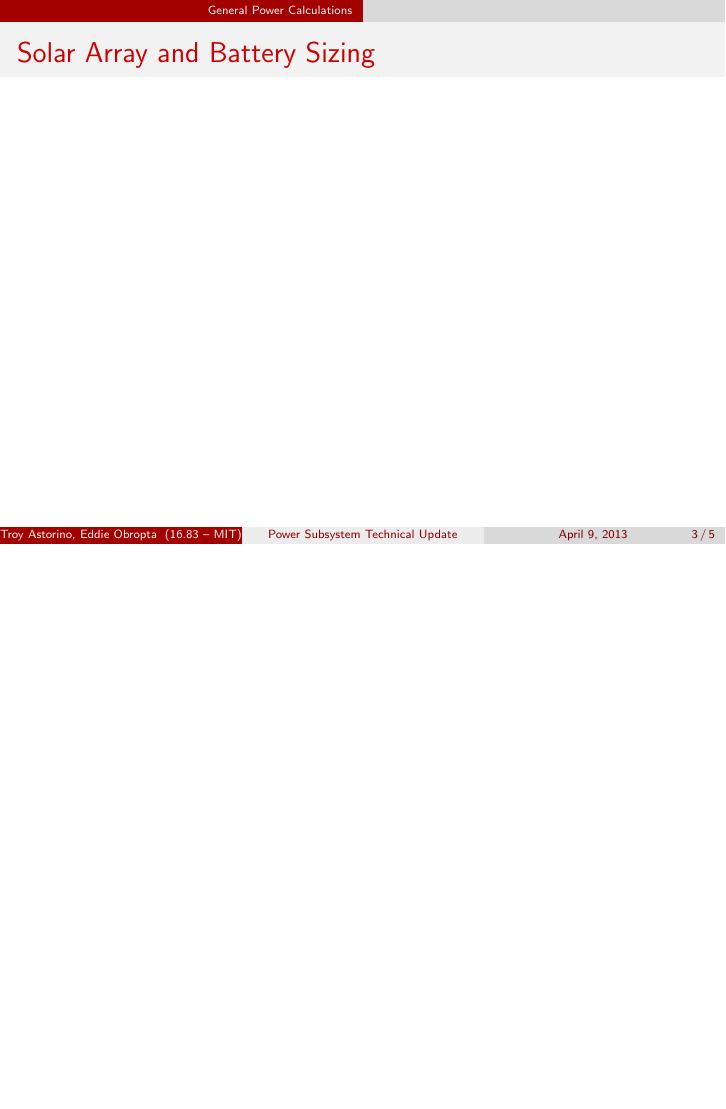
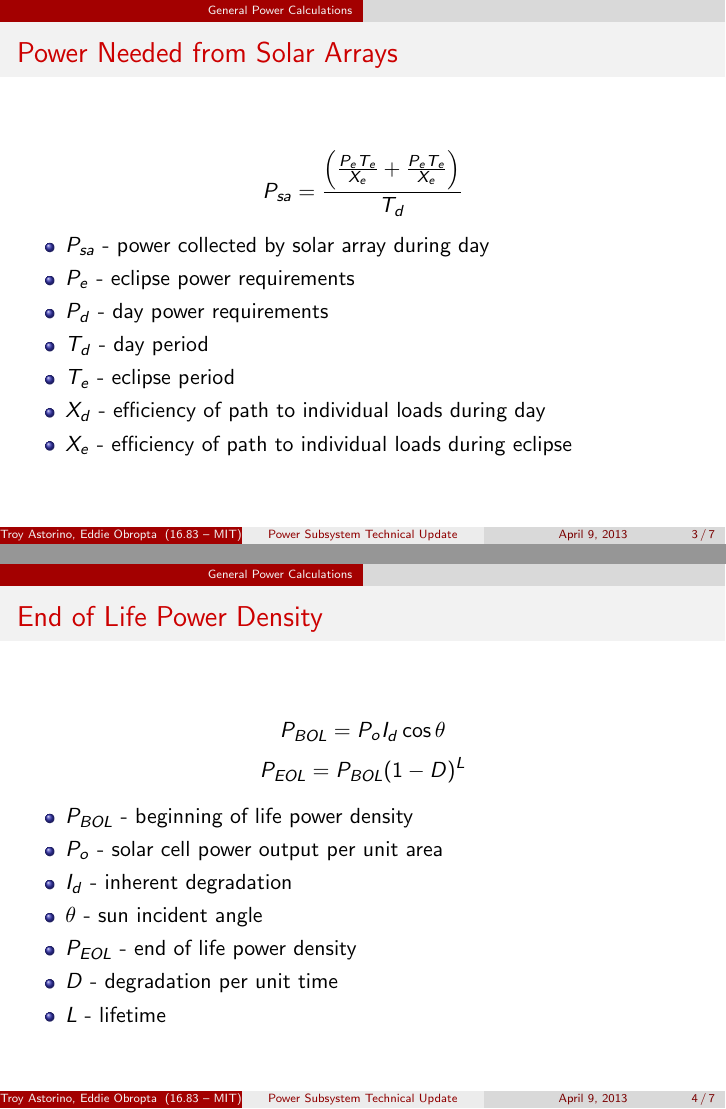
Before and after one commit to eobropta/16.83-power-subsystem, LaTeX slides (technical-presentation/technical-presentation.tex): page 3 of 5 before the commit and pages 3 and 4 of 7 after it, the two joined at a grey line, the shorter picture padded with empty space. Compiled offline with pdfLaTeX.

Commit message:
Added basic solar array equations from SMAD

```diff
--- a/technical-presentation/technical-presentation.tex
+++ b/technical-presentation/technical-presentation.tex
@@ -28,7 +28,46 @@
 
 \section{General Power Calculations}
 \begin{frame}
-  \frametitle{Solar Array and Battery Sizing}
+  \frametitle{Power Needed from Solar Arrays}
+  \[P_{sa} = \frac{\left(\frac{P_e T_e}{X_e} + \frac{P_e
+        T_e}{X_e}\right)}{T_d}\]
+
+  \begin{itemize}
+    \item $P_{sa}$ - power collected by solar array during day
+    \item $P_e$ - eclipse power requirements
+    \item $P_d$ - day power requirements
+    \item $T_d$ - day period
+    \item $T_e$ - eclipse period
+    \item $X_d$ - efficiency of path to individual loads during day
+    \item $X_e$ - efficiency of path to individual loads during eclipse
+  \end{itemize}
+\end{frame}
+
+\begin{frame}
+  \frametitle{End of Life Power Density}
+  \[P_{BOL} = P_o I_d \cos{\theta}\]
+  \[P_{EOL} = P_{BOL} (1 - D)^L\]
+
+  \begin{itemize}
+    \item $P_{BOL}$ - beginning of life power density
+    \item $P_o$ - solar cell power output per unit area
+    \item $I_d$ - inherent degradation
+    \item $\theta$ - sun incident angle
+    \item $P_{EOL}$ - end of life power density
+    \item $D$ - degradation per unit time
+    \item $L$ - lifetime
+  \end{itemize}
+\end{frame}
+
+\begin{frame}
+  \frametitle{Solar Array Area and Battery Mass}
+  \[A_{sa} = \frac{P_{sa}}{P_{EOL}}\]
+
+  \begin{itemize}
+    \item $A_{sa}$ - solar array area
+    \item $P_{sa}$ - power collected by solar array during day
+    \item $P_{EOL}$ - end of life power density
+  \end{itemize}
 \end{frame}
 
 \begin{frame}
```
